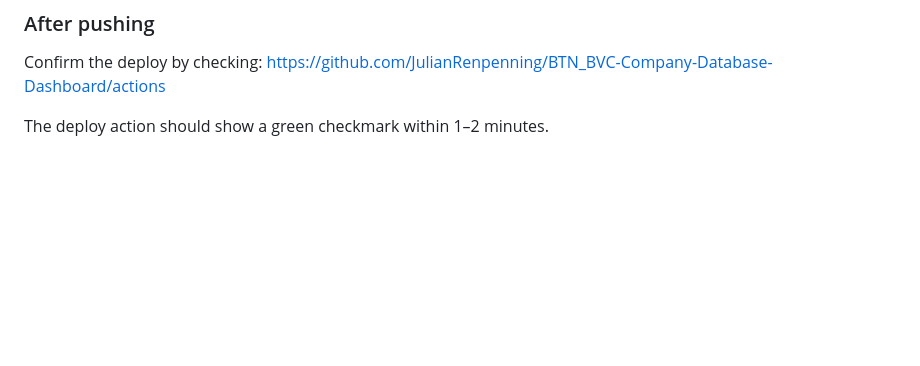
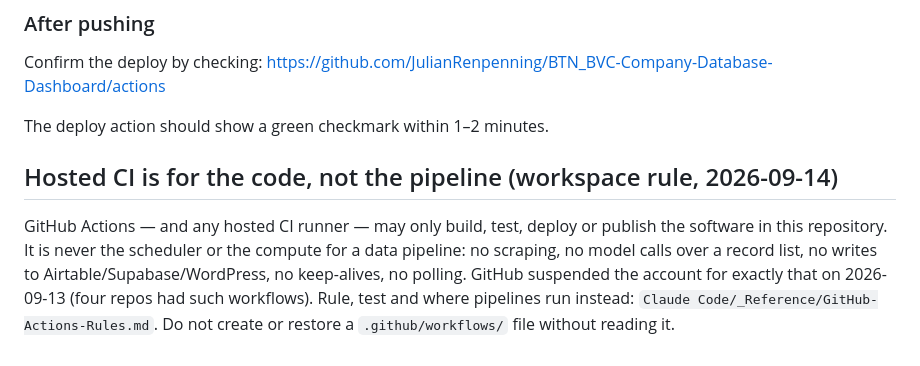
Before and after one commit to JulianRenpenning/BTN_BVC-Company-Database-Dashboard, a Markdown page: CLAUDE.md, the part around the change. Drawn GitHub-style; blank space fills up the shorter version.

Commit message:
Hosted-CI rule in CLAUDE.md (workspace rule, 2026-09-14)
Co-Authored-By: Claude Fable 5.1 <noreply@anthropic.com>

```diff
--- a/CLAUDE.md
+++ b/CLAUDE.md
@@ -233,3 +233,12 @@ Confirm the deploy by checking:
 https://github.com/JulianRenpenning/BTN_BVC-Company-Database-Dashboard/actions
 
 The deploy action should show a green checkmark within 1–2 minutes.
+
+## Hosted CI is for the code, not the pipeline (workspace rule, 2026-09-14)
+
+GitHub Actions — and any hosted CI runner — may only build, test, deploy or publish the software in
+this repository. It is never the scheduler or the compute for a data pipeline: no scraping, no model
+calls over a record list, no writes to Airtable/Supabase/WordPress, no keep-alives, no polling.
+GitHub suspended the account for exactly that on 2026-09-13 (four repos had such workflows). Rule,
+test and where pipelines run instead: `Claude Code/_Reference/GitHub-Actions-Rules.md`. Do not
+create or restore a `.github/workflows/` file without reading it.
```
